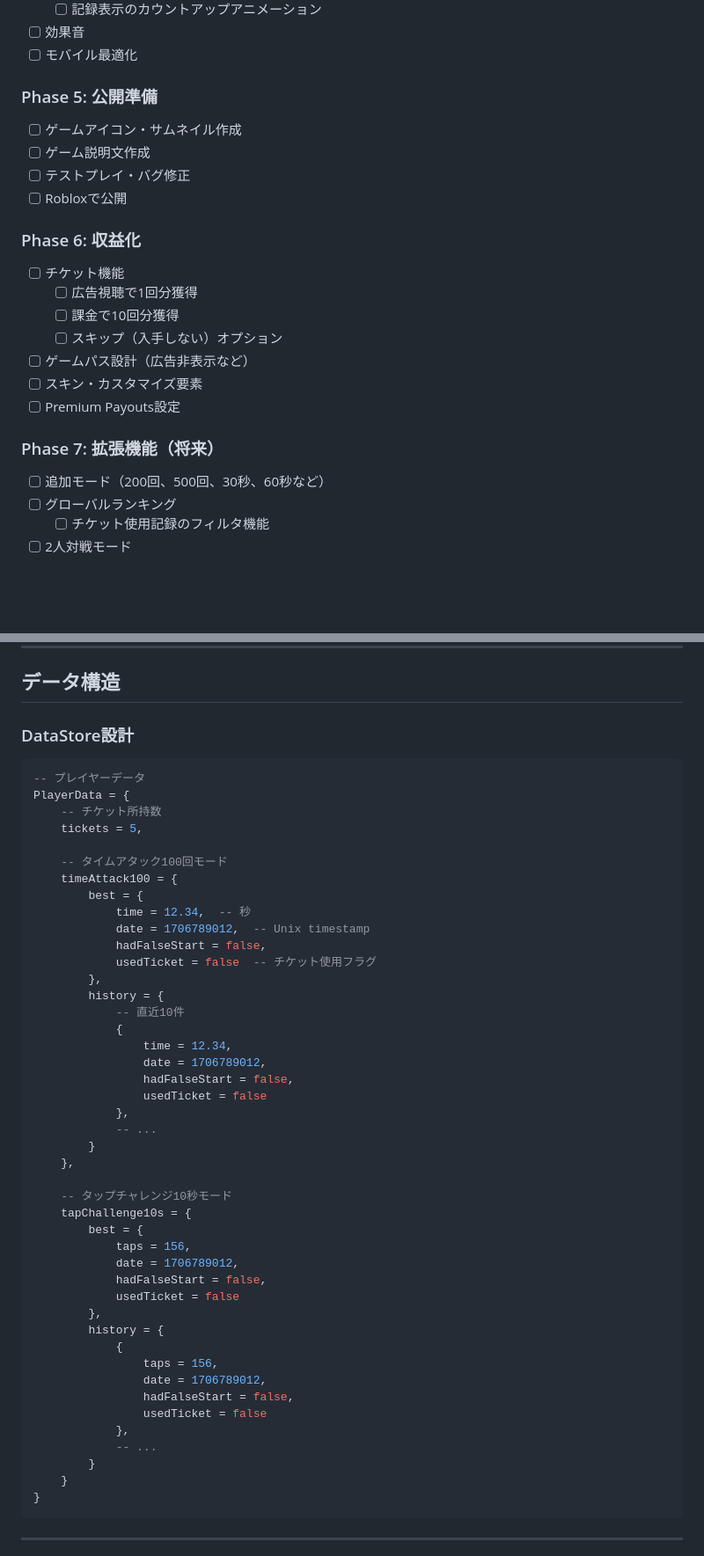
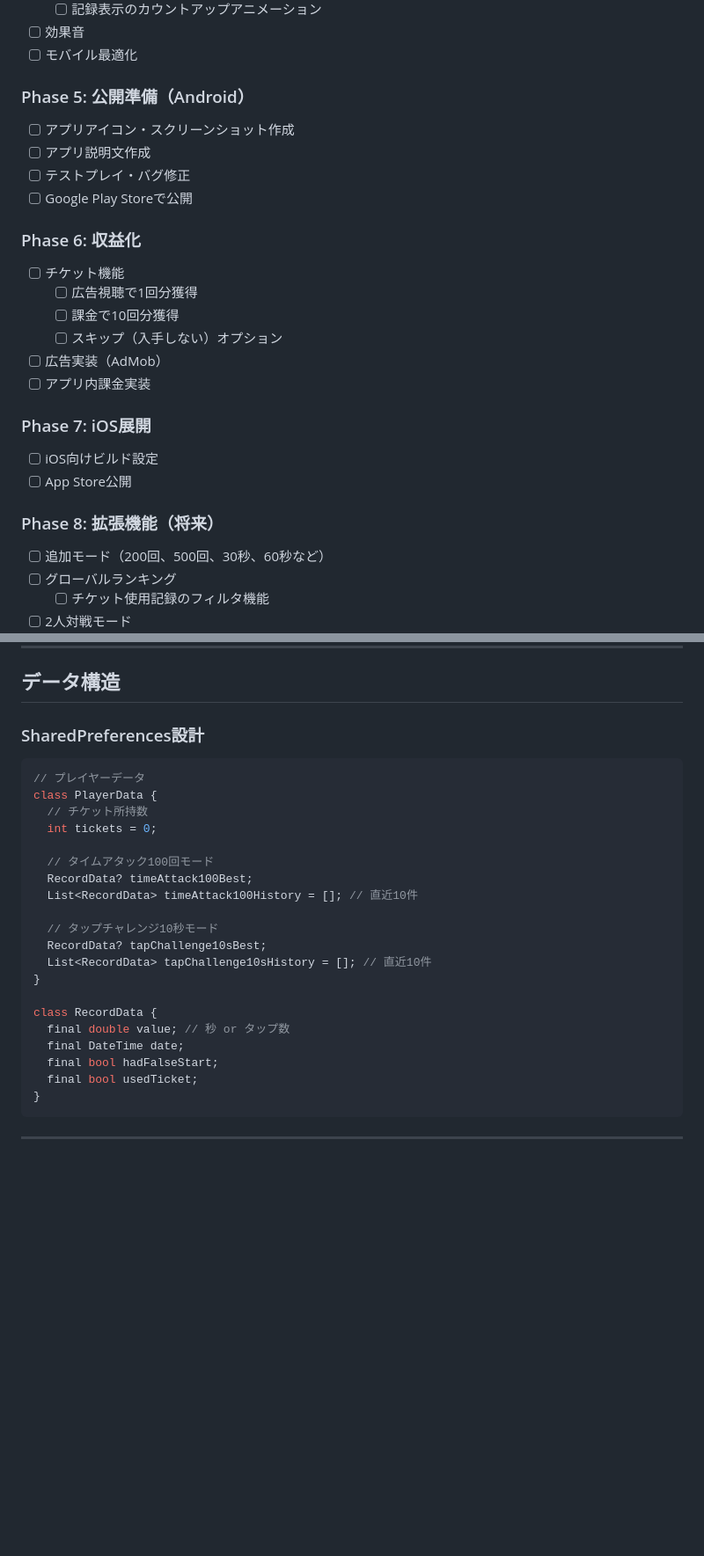
Before and after one commit to djin-3/running_fingers, a Markdown page: README.md, 2 parts joined by grey strips. Shown at 88% size. Drawn GitHub-style; blank space fills up the shorter version.

````diff
--- a/README.md
+++ b/README.md
@@ -86,12 +85,12 @@
 - [ ] 効果音
 - [ ] モバイル最適化
 
-### Phase 5: 公開準備
+### Phase 5: 公開準備（Android）
 
-- [ ] ゲームアイコン・サムネイル作成
-- [ ] ゲーム説明文作成
+- [ ] アプリアイコン・スクリーンショット作成
+- [ ] アプリ説明文作成
 - [ ] テストプレイ・バグ修正
-- [ ] Robloxで公開
+- [ ] Google Play Storeで公開
 
 ### Phase 6: 収益化
 
@@ -99,11 +98,15 @@
   - [ ] 広告視聴で1回分獲得
   - [ ] 課金で10回分獲得
   - [ ] スキップ（入手しない）オプション
-- [ ] ゲームパス設計（広告非表示など）
-- [ ] スキン・カスタマイズ要素
-- [ ] Premium Payouts設定
+- [ ] 広告実装（AdMob）
+- [ ] アプリ内課金実装
 
-### Phase 7: 拡張機能（将来）
+### Phase 7: iOS展開
+
+- [ ] iOS向けビルド設定
+- [ ] App Store公開
+
+### Phase 8: 拡張機能（将来）
 
 - [ ] 追加モード（200回、500回、30秒、60秒など）
 - [ ] グローバルランキング
@@ -225,52 +228,28 @@
 
 ## データ構造
 
-### DataStore設計
+### SharedPreferences設計
 
-```lua
--- プレイヤーデータ
-PlayerData = {
-    -- チケット所持数
-    tickets = 5,
+```dart
+// プレイヤーデータ
+class PlayerData {
+  // チケット所持数
+  int tickets = 0;
 
-    -- タイムアタック100回モード
-    timeAttack100 = {
-        best = {
-            time = 12.34,  -- 秒
-            date = 1706789012,  -- Unix timestamp
-            hadFalseStart = false,
-            usedTicket = false  -- チケット使用フラグ
-        },
-        history = {
-            -- 直近10件
-            {
-                time = 12.34,
-                date = 1706789012,
-                hadFalseStart = false,
-                usedTicket = false
-            },
-            -- ...
-        }
-    },
+  // タイムアタック100回モード
+  RecordData? timeAttack100Best;
+  List<RecordData> timeAttack100History = []; // 直近10件
 
-    -- タップチャレンジ10秒モード
-    tapChallenge10s = {
-        best = {
-            taps = 156,
-            date = 1706789012,
-            hadFalseStart = false,
-            usedTicket = false
-        },
-        history = {
-            {
-                taps = 156,
-                date = 1706789012,
-                hadFalseStart = false,
-                usedTicket = false
-            },
-            -- ...
-        }
-    }
+  // タップチャレンジ10秒モード
+  RecordData? tapChallenge10sBest;
+  List<RecordData> tapChallenge10sHistory = []; // 直近10件
+}
+
+class RecordData {
+  final double value; // 秒 or タップ数
+  final DateTime date;
+  final bool hadFalseStart;
+  final bool usedTicket;
 }
 ```
 
````
Also changed, not shown: other parts of README.md (+37 -36 lines).
